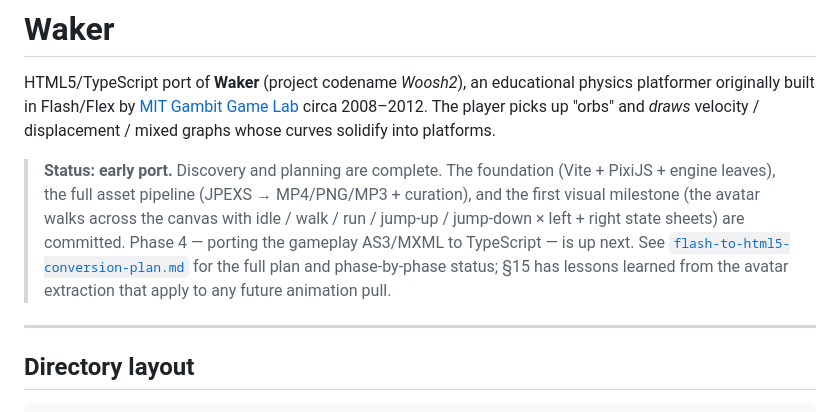
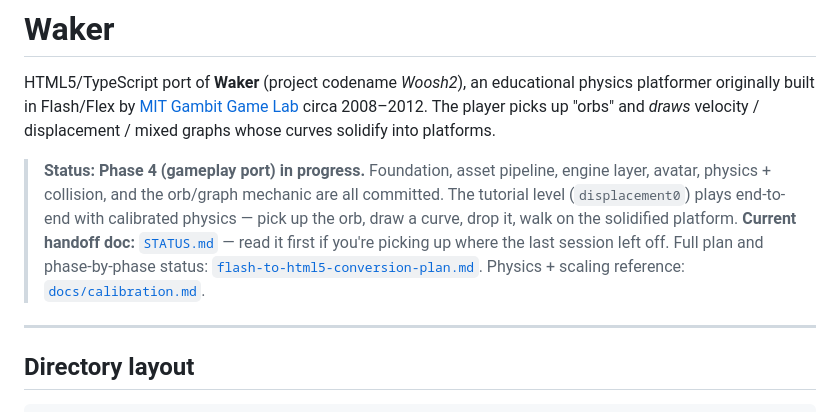
Before and after one commit to klopfer/waker, a Markdown page: README.md, the part around the change. GitHub-like rendering.

```diff
--- a/README.md
+++ b/README.md
@@ -2,7 +2,7 @@
 
 HTML5/TypeScript port of **Waker** (project codename *Woosh2*), an educational physics platformer originally built in Flash/Flex by [MIT Gambit Game Lab](https://gambit.mit.edu) circa 2008–2012. The player picks up "orbs" and *draws* velocity / displacement / mixed graphs whose curves solidify into platforms.
 
-> **Status: early port.** Discovery and planning are complete. The foundation (Vite + PixiJS + engine leaves), the full asset pipeline (JPEXS → MP4/PNG/MP3 + curation), and the first visual milestone (the avatar walks across the canvas with idle / walk / run / jump-up / jump-down × left + right state sheets) are committed. Phase 4 — porting the gameplay AS3/MXML to TypeScript — is up next. See [`flash-to-html5-conversion-plan.md`](flash-to-html5-conversion-plan.md) for the full plan and phase-by-phase status; §15 has lessons learned from the avatar extraction that apply to any future animation pull.
+> **Status: Phase 4 (gameplay port) in progress.** Foundation, asset pipeline, engine layer, avatar, physics + collision, and the orb/graph mechanic are all committed. The tutorial level (`displacement0`) plays end-to-end with calibrated physics — pick up the orb, draw a curve, drop it, walk on the solidified platform. **Current handoff doc:** [`STATUS.md`](STATUS.md) — read it first if you're picking up where the last session left off. Full plan and phase-by-phase status: [`flash-to-html5-conversion-plan.md`](flash-to-html5-conversion-plan.md). Physics + scaling reference: [`docs/calibration.md`](docs/calibration.md).
 
 ---
 
```
Also changed, not shown: STATUS.md (added, +271 -0 lines).
